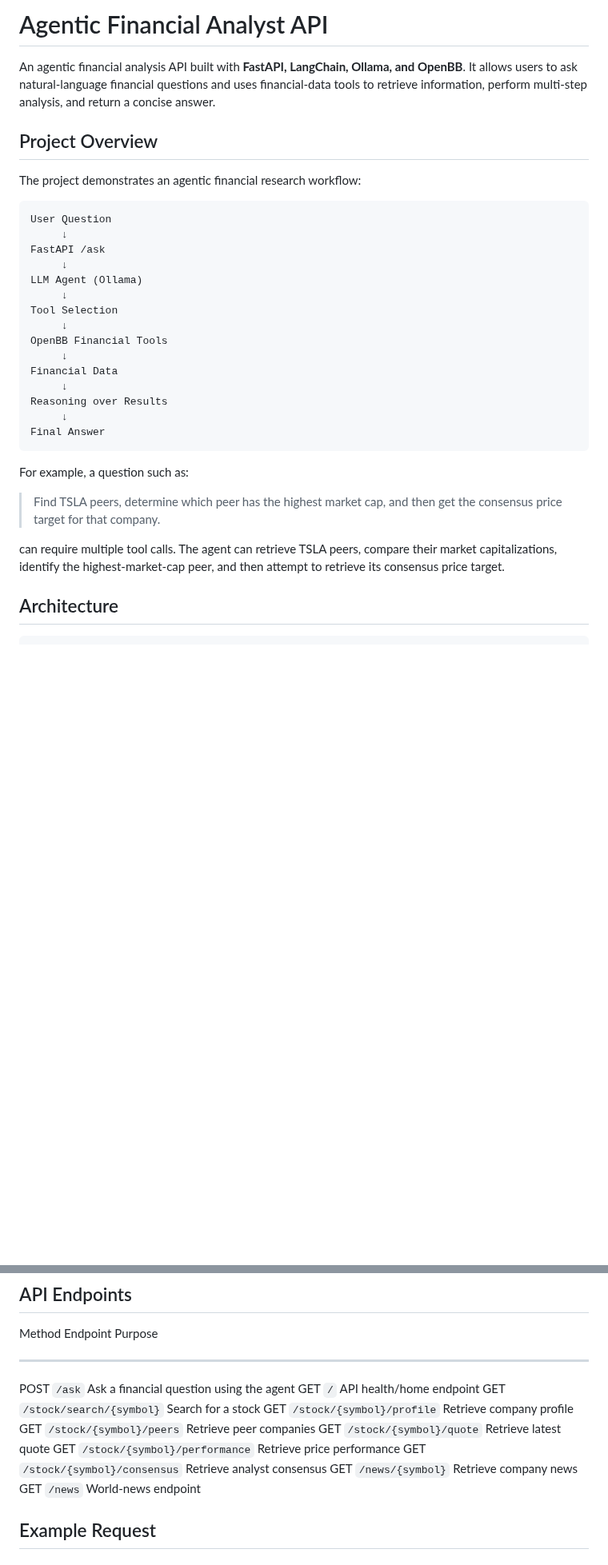
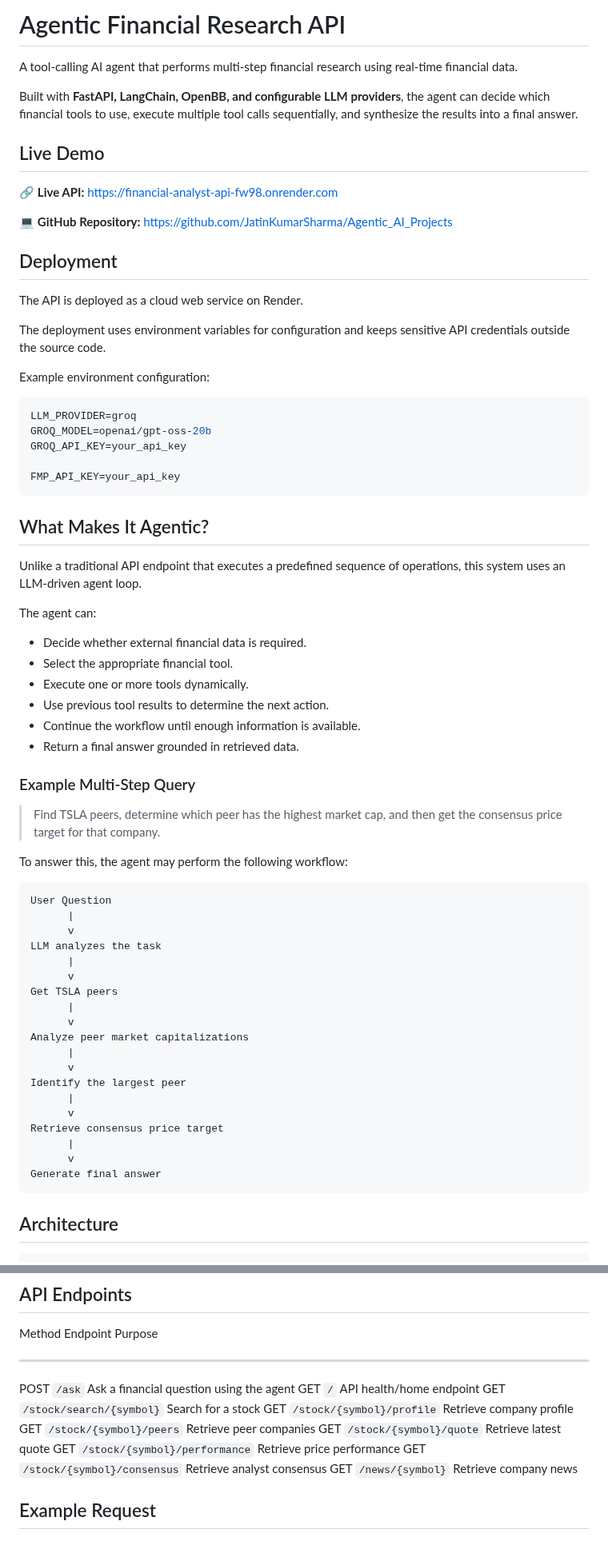
Before and after one commit to JatinKumarSharma/Agentic_AI_Projects, a Markdown page: README.md, 2 parts joined by grey strips. Shown at 80% size. Rendered like a GitHub page; blank space fills up the shorter version.

````diff
--- a/README.md
+++ b/README.md
@@ -1,40 +1,77 @@
-# Agentic Financial Analyst API
+# Agentic Financial Research API
 
-An agentic financial analysis API built with **FastAPI, LangChain,
-Ollama, and OpenBB**. It allows users to ask natural-language financial
-questions and uses financial-data tools to retrieve information, perform
-multi-step analysis, and return a concise answer.
+A tool-calling AI agent that performs multi-step financial research using
+real-time financial data.
 
-## Project Overview
+Built with **FastAPI, LangChain, OpenBB, and configurable LLM providers**,
+the agent can decide which financial tools to use, execute multiple tool
+calls sequentially, and synthesize the results into a final answer.
 
-The project demonstrates an agentic financial research workflow:
+## Live Demo
 
-``` text
-User Question
-     ↓
-FastAPI /ask
-     ↓
-LLM Agent (Ollama)
-     ↓
-Tool Selection
-     ↓
-OpenBB Financial Tools
-     ↓
-Financial Data
-     ↓
-Reasoning over Results
-     ↓
-Final Answer
+🔗 **Live API:** https://financial-analyst-api-fw98.onrender.com
+
+💻 **GitHub Repository:** https://github.com/JatinKumarSharma/Agentic_AI_Projects
+
+## Deployment
+
+The API is deployed as a cloud web service on Render.
+
+The deployment uses environment variables for configuration and keeps
+sensitive API credentials outside the source code.
+
+Example environment configuration:
+
+```env
+LLM_PROVIDER=groq
+GROQ_MODEL=openai/gpt-oss-20b
+GROQ_API_KEY=your_api_key
+
+FMP_API_KEY=your_api_key
 ```
 
-For example, a question such as:
+## What Makes It Agentic?
+
+Unlike a traditional API endpoint that executes a predefined sequence of
+operations, this system uses an LLM-driven agent loop.
+
+The agent can:
+
+- Decide whether external financial data is required.
+- Select the appropriate financial tool.
+- Execute one or more tools dynamically.
+- Use previous tool results to determine the next action.
+- Continue the workflow until enough information is available.
+- Return a final answer grounded in retrieved data.
+
+### Example Multi-Step Query
 
 > Find TSLA peers, determine which peer has the highest market cap, and
 > then get the consensus price target for that company.
 
-can require multiple tool calls. The agent can retrieve TSLA peers,
-compare their market capitalizations, identify the highest-market-cap
-peer, and then attempt to retrieve its consensus price target.
+To answer this, the agent may perform the following workflow:
+
+```text
+User Question
+      |
+      v
+LLM analyzes the task
+      |
+      v
+Get TSLA peers
+      |
+      v
+Analyze peer market capitalizations
+      |
+      v
+Identify the largest peer
+      |
+      v
+Retrieve consensus price target
+      |
+      v
+Generate final answer
+```
 
 ## Architecture
 
@@ -129,7 +201,6 @@ Contains the Python dependencies required to run the project.
   GET      `/stock/{symbol}/performance`   Retrieve price performance
   GET      `/stock/{symbol}/consensus`     Retrieve analyst consensus
   GET      `/news/{symbol}`                Retrieve company news
-  GET      `/news`                         World-news endpoint
 
 ## Example Request
 
````
Also changed, not shown: other parts of README.md (+174 -109 lines), assets/deployed-api.png (added), assets/multi-step-query.png (added), assets/simple-query.png (added).
